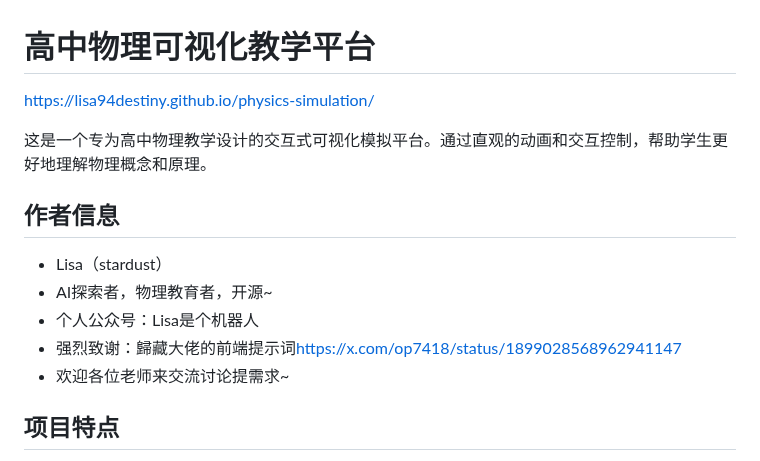
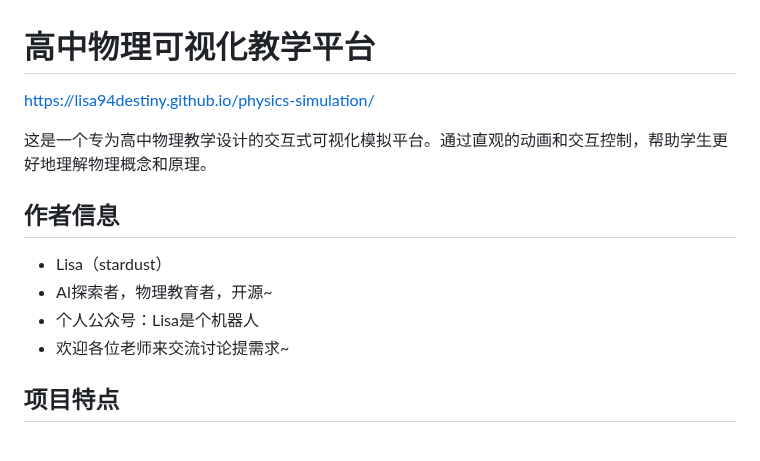
Before and after one commit to lxyntz/physics-simulation, a Markdown page: README.md, the part around the change. Drawn GitHub-style.

Commit message:
lisa又更新了

```diff
--- a/README.md
+++ b/README.md
@@ -1,6 +1,6 @@
 # 高中物理可视化教学平台
 
-<a href="https://lisa94destiny.github.io/physics-simulation/" target="_blank">https://lisa94destiny.github.io/physics-simulation/</a>
+https://lisa94destiny.github.io/physics-simulation/
 
 这是一个专为高中物理教学设计的交互式可视化模拟平台。通过直观的动画和交互控制，帮助学生更好地理解物理概念和原理。
 
@@ -9,7 +9,6 @@
 - Lisa（stardust）
 - AI探索者，物理教育者，开源~
 - 个人公众号：Lisa是个机器人
-- 强烈致谢：歸藏大佬的前端提示词<a href="https://x.com/op7418/status/1899028568962941147" target="_blank">https://x.com/op7418/status/1899028568962941147</a>
 - 欢迎各位老师来交流讨论提需求~
 
 ## 项目特点
```
